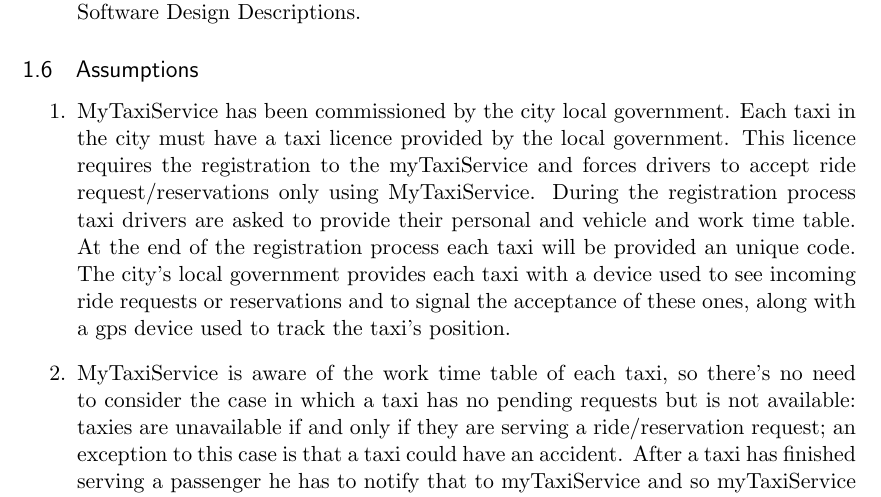
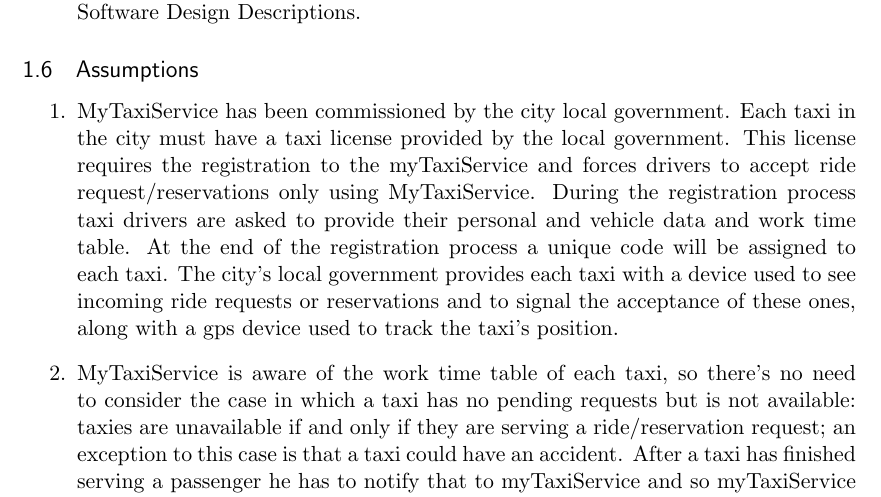
Before and after one commit to Sessa93/SE2Project, a LaTeX document (Checked/RASD.tex): part of page 5 of 6, cut so that both start at the same text. Compiled offline with pdfLaTeX.

Commit message:
Updated the tex document

```diff
--- a/Checked/RASD.tex
+++ b/Checked/RASD.tex
@@ -149,10 +149,10 @@
     \subsection{Assumptions}
     \begin{enumerate}
         \item MyTaxiService has been commissioned by the city local government.
-        Each taxi in the city must have a taxi licence provided by the local government. This licence requires the registration to the myTaxiService
+        Each taxi in the city must have a taxi license provided by the local government. This license requires the registration to the myTaxiService
         and forces drivers to accept ride request/reservations only using MyTaxiService.
-        During the registration process taxi drivers are asked to provide their personal and vehicle and work time table.
-        At the end of the registration process each taxi will be provided an unique code.
+        During the registration process taxi drivers are asked to provide their personal and vehicle data and work time table.
+        At the end of the registration process a unique code will be assigned to each taxi.
         The city's local government provides each taxi with a device used to see incoming ride requests or reservations and
         to signal the acceptance of these ones, along with a gps device used to track the taxi's position.
 
```
